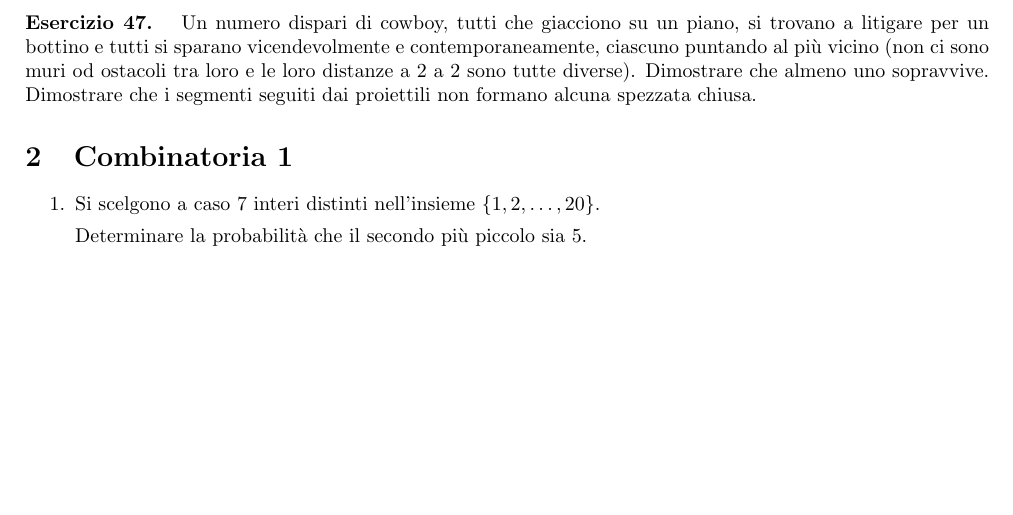
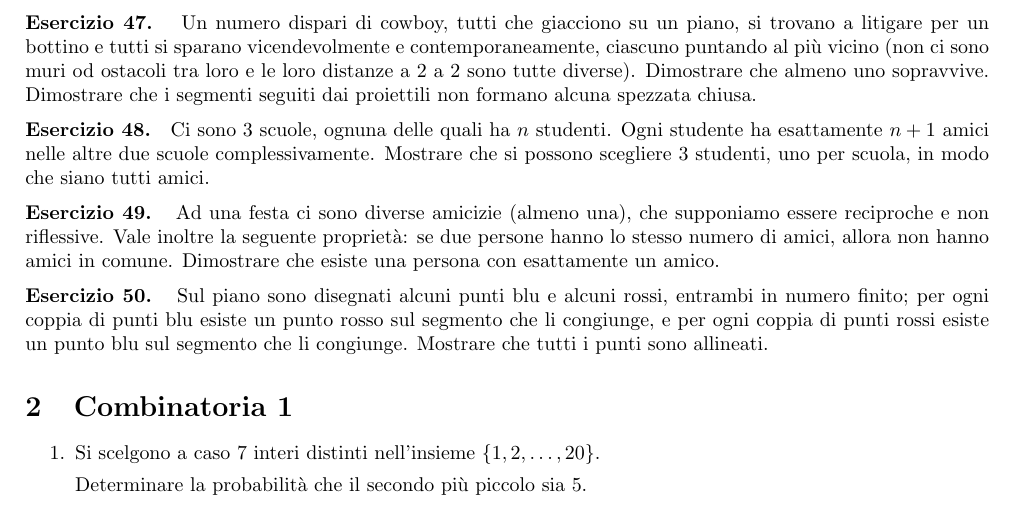
Before and after one commit to federicov99/combinatoriasenior, a LaTeX document (esercizi.tex): part of page 4 of 8, cut so that both start at the same text, the shorter picture padded with empty space. Compiled offline with pdfLaTeX.

Commit message:
Aggiunti alcuni esercizi in esercizi.tex

```diff
--- a/esercizi.tex
+++ b/esercizi.tex
@@ -204,6 +204,12 @@ Posso ottenere la situazione in cui solo la casella in alto a sinistra \`e nera?
 \Ese Su tutti i punti a coordinate intere nel piano viene scritto un numero naturale in modo che ciascuno sia la media dei $4$ vicini. Dimostrare che tutti i numeri sono uguali.
 
 \Ese Un numero dispari di cowboy, tutti che giacciono su un piano, si trovano a litigare per un bottino e tutti si sparano vicendevolmente e contemporaneamente, ciascuno puntando al pi\`u vicino (non ci sono muri od ostacoli tra loro e le loro distanze a $2$ a $2$ sono tutte diverse). Dimostrare che almeno uno sopravvive. Dimostrare che i segmenti seguiti dai proiettili non formano alcuna spezzata chiusa.
+
+\Ese Ci sono 3 scuole, ognuna delle quali ha $n$ studenti. Ogni studente ha esattamente $n+1$ amici nelle altre due scuole complessivamente. Mostrare che si possono scegliere 3 studenti, uno per scuola, in modo che siano tutti amici.
+
+\Ese Ad una festa ci sono diverse amicizie (almeno una), che supponiamo essere reciproche e non riflessive. Vale inoltre la seguente proprietà: se due persone hanno lo stesso numero di amici, allora non hanno amici in comune. Dimostrare che esiste una persona con esattamente un amico.
+
+\Ese Sul piano sono disegnati alcuni punti blu e alcuni rossi, entrambi in numero finito; per ogni coppia di punti blu esiste un punto rosso sul segmento che li congiunge, e per ogni coppia di punti rossi esiste un punto blu sul segmento che li congiunge. Mostrare che tutti i punti sono allineati.
 
 \section{Combinatoria 1}
 
```
